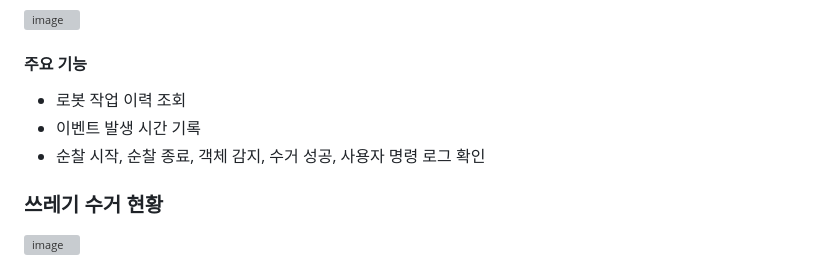
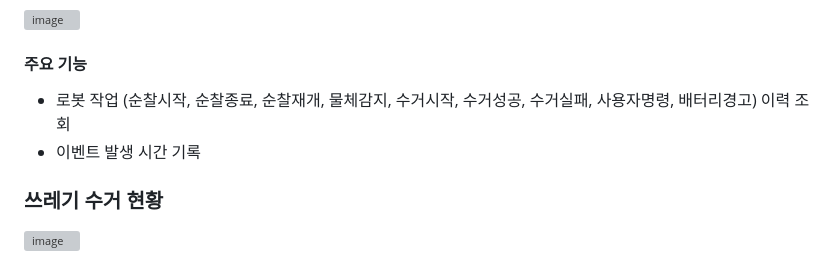
Before and after one commit to Team2-Projects/recycle_webService, a Markdown page: README.md, the part around the change. Drawn GitHub-style; grey boxes are pictures that could not be loaded.

```diff
--- a/README.md
+++ b/README.md
@@ -91,9 +91,8 @@ com.recycle
 <img width="1919" height="945" alt="image" src="https://github.com/user-attachments/assets/91c72691-7905-41dc-8d61-f7e485c36518" />
 
 #### 주요 기능
-- 로봇 작업 이력 조회
+- 로봇 작업 (순찰시작, 순찰종료, 순찰재개, 물체감지, 수거시작, 수거성공, 수거실패, 사용자명령, 배터리경고) 이력 조회
 - 이벤트 발생 시간 기록
-- 순찰 시작, 순찰 종료, 객체 감지, 수거 성공, 사용자 명령 로그 확인
 
 ### 쓰레기 수거 현황
 <img width="1919" height="944" alt="image" src="https://github.com/user-attachments/assets/12d6ef7d-e9f0-4905-9c28-e92aa3e3248b" />
```
